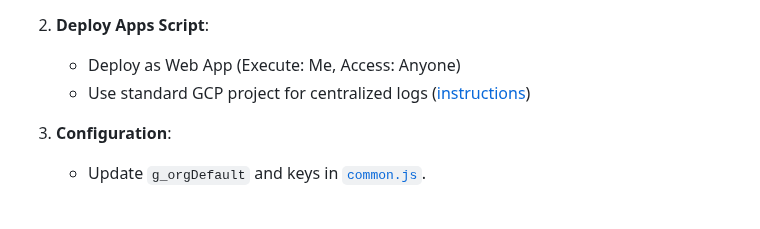
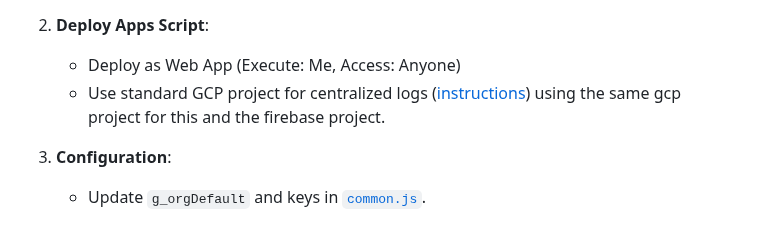
Before and after one commit to zmandel/demosite_appscript, a Markdown page: readme.md, the part around the change. Rendered like a GitHub page.

```diff
--- a/readme.md
+++ b/readme.md
@@ -125,7 +125,7 @@ Use the github subdirectory or copy from <https://docs.google.com/spreadsheets/d
 2. **Deploy Apps Script**:
 
    * Deploy as Web App (Execute: Me, Access: Anyone)
-   * Use standard GCP project for centralized logs ([instructions](https://developers.google.com/apps-script/guides/cloud-platform-projects#standard))
+   * Use standard GCP project for centralized logs ([instructions](https://developers.google.com/apps-script/guides/cloud-platform-projects#standard)) using the same gcp project for this and the firebase project.
 
 3. **Configuration**:
 
```
